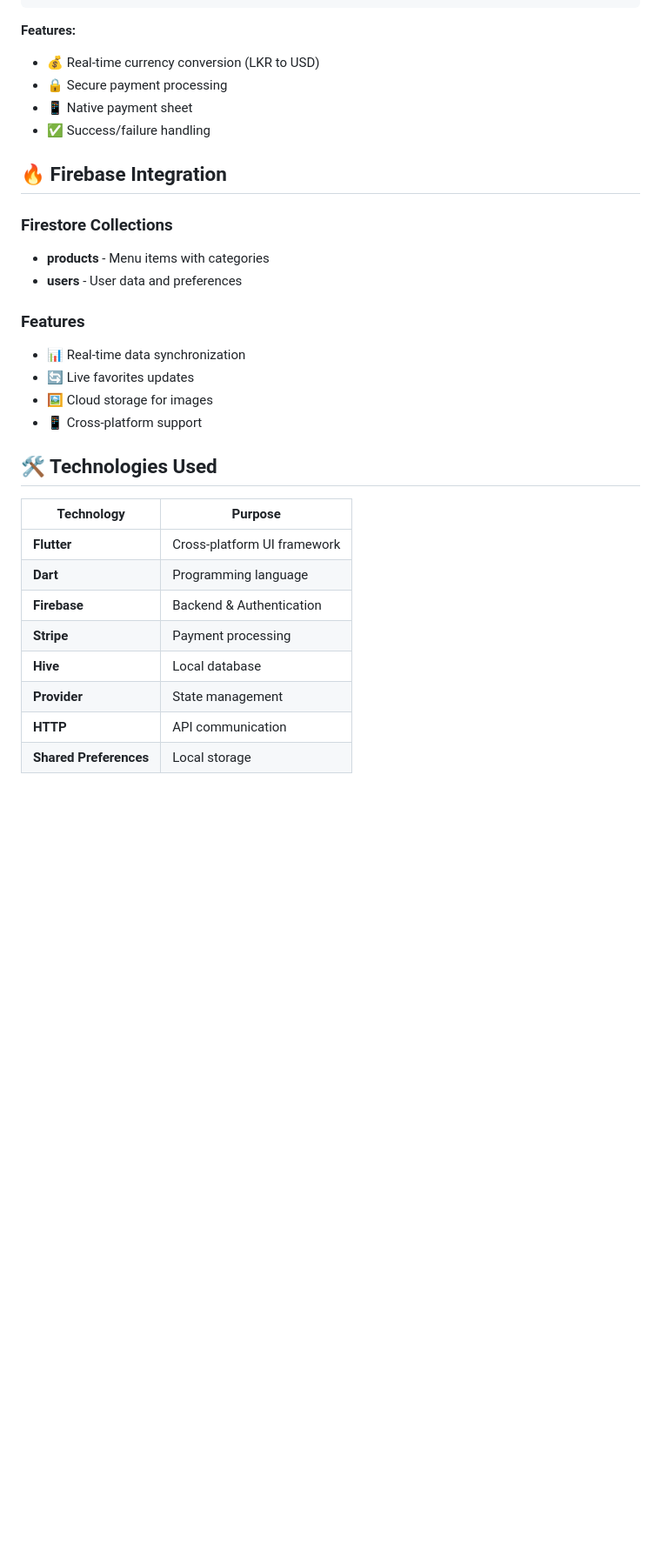
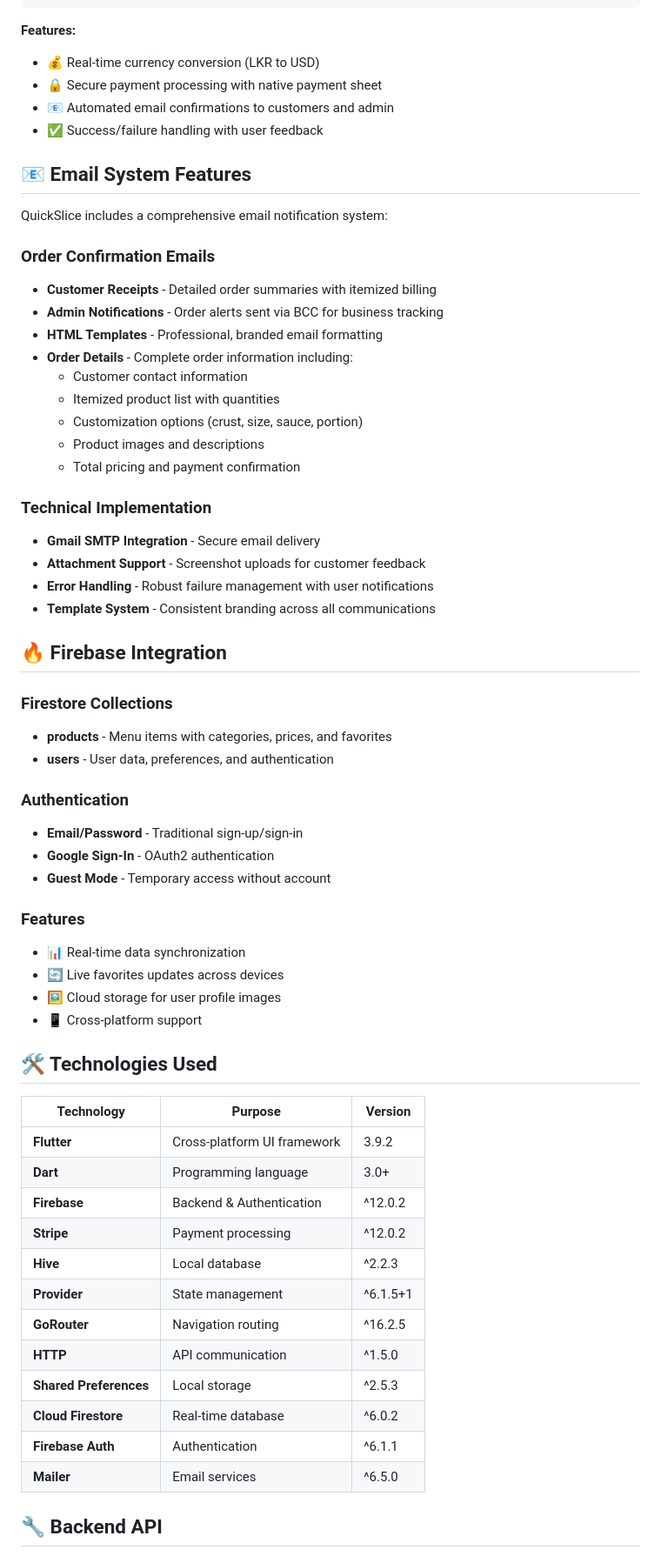
Before and after one commit to 01Ruwantha/quick_slice, a Markdown page: README.md, the part around one of its changes. Shown at 87% size. Drawn GitHub-style; blank space fills up the shorter version.

```diff
--- a/README.md
+++ b/README.md
@@ -131,33 +197,64 @@ await StripeService.instance.makePayment(
 
 **Features:**
 - 💰 Real-time currency conversion (LKR to USD)
-- 🔒 Secure payment processing
-- 📱 Native payment sheet
-- ✅ Success/failure handling
+- 🔒 Secure payment processing with native payment sheet
+- 📧 Automated email confirmations to customers and admin
+- ✅ Success/failure handling with user feedback
+
+## 📧 Email System Features
+
+QuickSlice includes a comprehensive email notification system:
+
+### Order Confirmation Emails
+- **Customer Receipts** - Detailed order summaries with itemized billing
+- **Admin Notifications** - Order alerts sent via BCC for business tracking
+- **HTML Templates** - Professional, branded email formatting
+- **Order Details** - Complete order information including:
+  - Customer contact information
+  - Itemized product list with quantities
+  - Customization options (crust, size, sauce, portion)
+  - Product images and descriptions
+  - Total pricing and payment confirmation
+
+### Technical Implementation
+- **Gmail SMTP Integration** - Secure email delivery
+- **Attachment Support** - Screenshot uploads for customer feedback
+- **Error Handling** - Robust failure management with user notifications
+- **Template System** - Consistent branding across all communications
 
 ## 🔥 Firebase Integration
 
 ### Firestore Collections
-- **products** - Menu items with categories
-- **users** - User data and preferences
+- **products** - Menu items with categories, prices, and favorites
+- **users** - User data, preferences, and authentication
+
+### Authentication
+- **Email/Password** - Traditional sign-up/sign-in
+- **Google Sign-In** - OAuth2 authentication
+- **Guest Mode** - Temporary access without account
 
 ### Features
 - 📊 Real-time data synchronization
-- 🔄 Live favorites updates
-- 🖼️ Cloud storage for images
+- 🔄 Live favorites updates across devices
+- 🖼️ Cloud storage for user profile images
 - 📱 Cross-platform support
 
 ## 🛠️ Technologies Used
 
-| Technology | Purpose |
-|------------|---------|
-| **Flutter** | Cross-platform UI framework |
-| **Dart** | Programming language |
-| **Firebase** | Backend & Authentication |
-| **Stripe** | Payment processing |
-| **Hive** | Local database |
-| **Provider** | State management |
-| **HTTP** | API communication |
-| **Shared Preferences** | Local storage |
+| Technology | Purpose | Version |
+|------------|---------|---------|
+| **Flutter** | Cross-platform UI framework | 3.9.2 |
+| **Dart** | Programming language | 3.0+ |
+| **Firebase** | Backend & Authentication | ^12.0.2 |
+| **Stripe** | Payment processing | ^12.0.2 |
+| **Hive** | Local database | ^2.2.3 |
+| **Provider** | State management | ^6.1.5+1 |
+| **GoRouter** | Navigation routing | ^16.2.5 |
+| **HTTP** | API communication | ^1.5.0 |
+| **Shared Preferences** | Local storage | ^2.5.3 |
+| **Cloud Firestore** | Real-time database | ^6.0.2 |
+| **Firebase Auth** | Authentication | ^6.1.1 |
+| **Mailer** | Email services | ^6.5.0 |
 
+## 🔧 Backend API
 
```
Also changed, not shown: other parts of README.md (+136 -19 lines).
